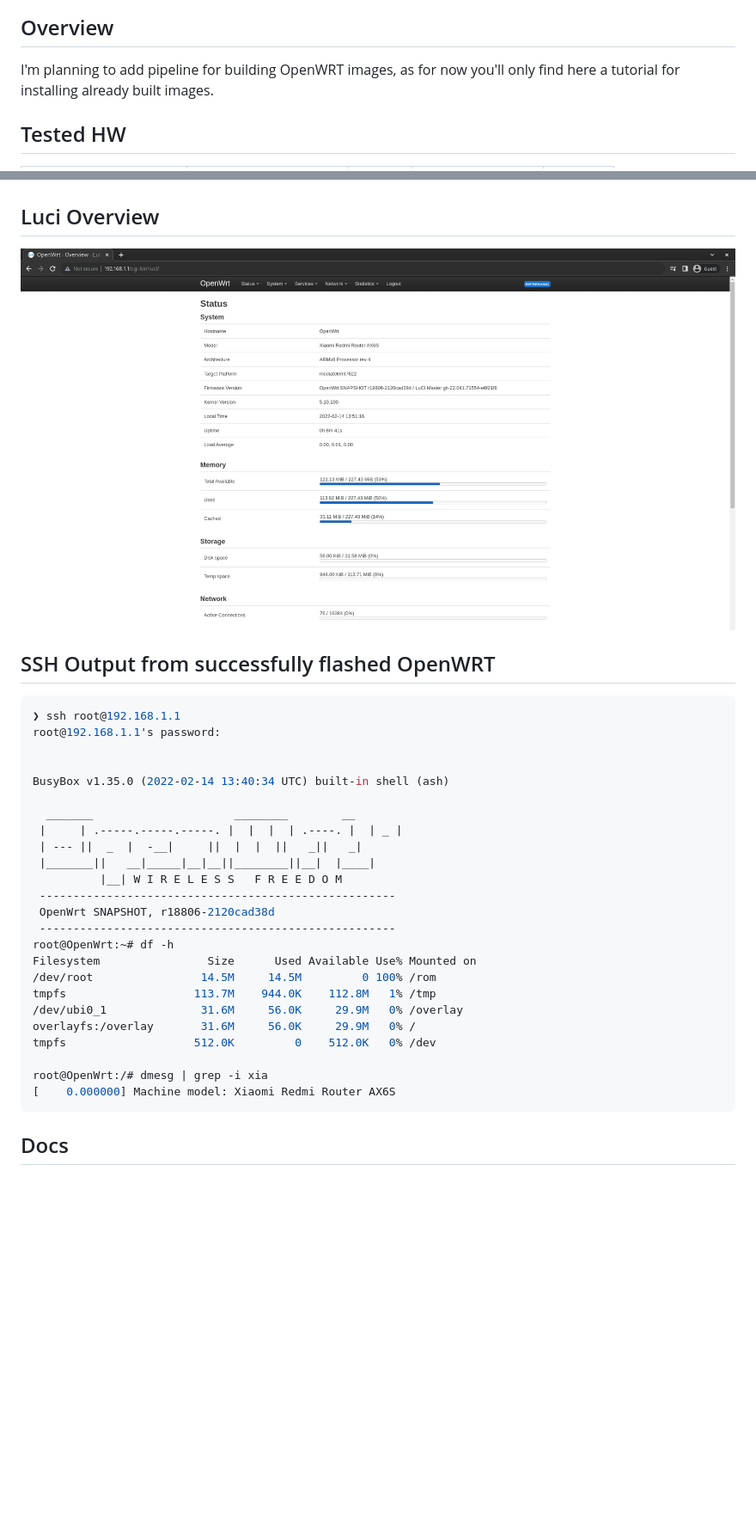
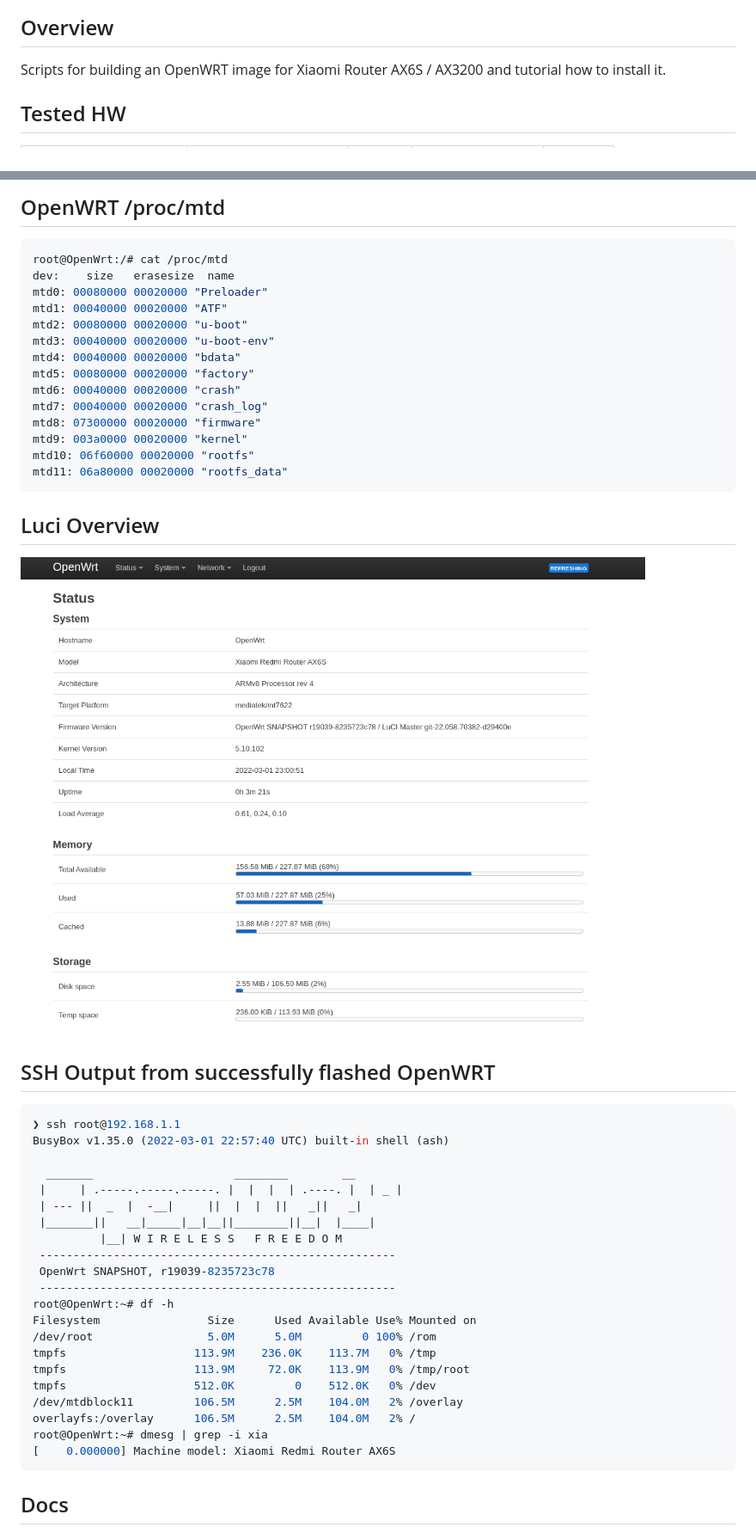
Before and after one commit to mikeeq/xiaomi_ax3200_openwrt, a Markdown page: README.MD, 2 parts joined by grey strips. Shown at 86% size. Rendered like a GitHub page; pictures changed too: images/luci.png; blank space fills up the shorter version.

````diff
--- a/README.MD
+++ b/README.MD
@@ -2,7 +4,7 @@
 
 ## Overview
 
-I'm planning to add pipeline for building OpenWRT images, as for now you'll only find here a tutorial for installing already built images.
+Scripts for building an OpenWRT image for Xiaomi Router AX6S / AX3200 and tutorial how to install it.
 
 ## Tested HW
 
@@ -185,3 +217,21 @@ If you use other tftp software, you need rename the firmware by C0A81F02.img and
+## OpenWRT /proc/mtd
+
+```bash
+root@OpenWrt:/# cat /proc/mtd
+dev:    size   erasesize  name
+mtd0: 00080000 00020000 "Preloader"
+mtd1: 00040000 00020000 "ATF"
+mtd2: 00080000 00020000 "u-boot"
+mtd3: 00040000 00020000 "u-boot-env"
+mtd4: 00040000 00020000 "bdata"
+mtd5: 00080000 00020000 "factory"
+mtd6: 00040000 00020000 "crash"
+mtd7: 00040000 00020000 "crash_log"
+mtd8: 07300000 00020000 "firmware"
+mtd9: 003a0000 00020000 "kernel"
+mtd10: 06f60000 00020000 "rootfs"
+mtd11: 06a80000 00020000 "rootfs_data"
+```
 
 ## Luci Overview
 
@@ -191,10 +241,7 @@ If you use other tftp software, you need rename the firmware by C0A81F02.img and
 
 ```bash
 ❯ ssh root@192.168.1.1
-root@192.168.1.1's password:
-
-
-BusyBox v1.35.0 (2022-02-14 13:40:34 UTC) built-in shell (ash)
+BusyBox v1.35.0 (2022-03-01 22:57:40 UTC) built-in shell (ash)
 
   _______                     ________        __
  |     | .-----.-----.-----. |  |  |  | .----. |  | _ |
@@ -202,17 +249,17 @@ BusyBox v1.35.0 (2022-02-14 13:40:34 UTC) built-in shell (ash)
  |_______||   __|_____|__|__||________||__|  |____|
           |__| W I R E L E S S   F R E E D O M
  -----------------------------------------------------
- OpenWrt SNAPSHOT, r18806-2120cad38d
+ OpenWrt SNAPSHOT, r19039-8235723c78
  -----------------------------------------------------
 root@OpenWrt:~# df -h
 Filesystem                Size      Used Available Use% Mounted on
-/dev/root                14.5M     14.5M         0 100% /rom
-tmpfs                   113.7M    944.0K    112.8M   1% /tmp
-/dev/ubi0_1              31.6M     56.0K     29.9M   0% /overlay
-overlayfs:/overlay       31.6M     56.0K     29.9M   0% /
+/dev/root                 5.0M      5.0M         0 100% /rom
+tmpfs                   113.9M    236.0K    113.7M   0% /tmp
+tmpfs                   113.9M     72.0K    113.9M   0% /tmp/root
 tmpfs                   512.0K         0    512.0K   0% /dev
-
-root@OpenWrt:/# dmesg | grep -i xia
+/dev/mtdblock11         106.5M      2.5M    104.0M   2% /overlay
+overlayfs:/overlay      106.5M      2.5M    104.0M   2% /
+root@OpenWrt:~# dmesg | grep -i xia
 [    0.000000] Machine model: Xiaomi Redmi Router AX6S
 ```
 
````
Also changed, not shown: other parts of README.MD (+87 -55 lines), images/factory_defaults.png (added), 15 other files.
